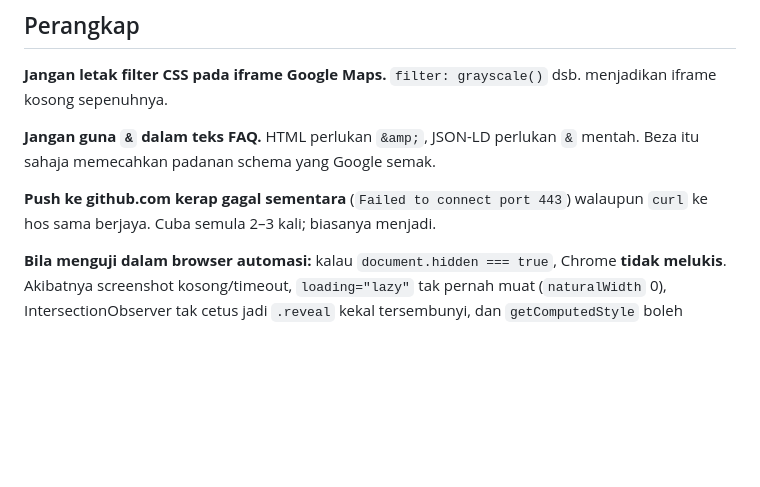
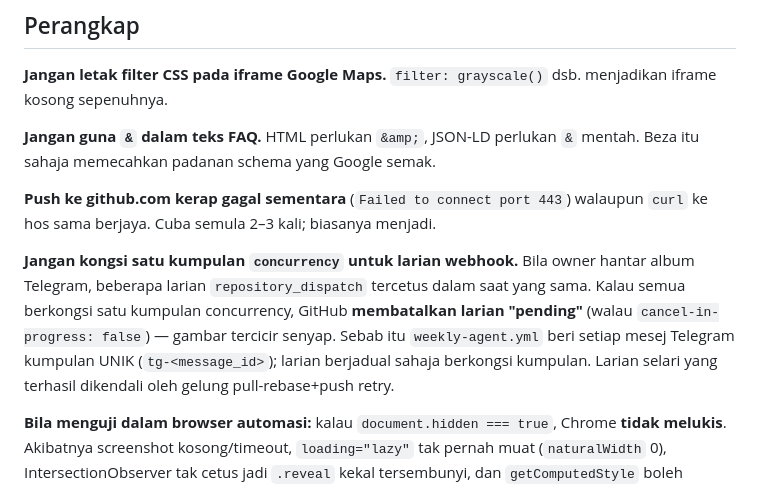
Before and after one commit to midikeko-del/cabinrose, a Markdown page: CLAUDE.md, the part around the change. Rendered like a GitHub page; blank space fills up the shorter version.

Commit message:
docs: Document the album/concurrency gotcha in CLAUDE.md + skill
Co-Authored-By: Claude Opus 4.8 <noreply@anthropic.com>

```diff
--- a/CLAUDE.md
+++ b/CLAUDE.md
@@ -143,6 +143,14 @@ mentah. Beza itu sahaja memecahkan padanan schema yang Google semak.
 **Push ke github.com kerap gagal sementara** (`Failed to connect port 443`)
 walaupun `curl` ke hos sama berjaya. Cuba semula 2–3 kali; biasanya menjadi.
 
+**Jangan kongsi satu kumpulan `concurrency` untuk larian webhook.** Bila owner
+hantar album Telegram, beberapa larian `repository_dispatch` tercetus dalam
+saat yang sama. Kalau semua berkongsi satu kumpulan concurrency, GitHub
+**membatalkan larian "pending"** (walau `cancel-in-progress: false`) — gambar
+tercicir senyap. Sebab itu `weekly-agent.yml` beri setiap mesej Telegram
+kumpulan UNIK (`tg-<message_id>`); larian berjadual sahaja berkongsi kumpulan.
+Larian selari yang terhasil dikendali oleh gelung pull-rebase+push retry.
+
 **Bila menguji dalam browser automasi:** kalau `document.hidden === true`, Chrome
 **tidak melukis**. Akibatnya screenshot kosong/timeout, `loading="lazy"` tak
 pernah muat (`naturalWidth` 0), IntersectionObserver tak cetus jadi `.reveal`
```
Also changed, not shown: 1 other file.
